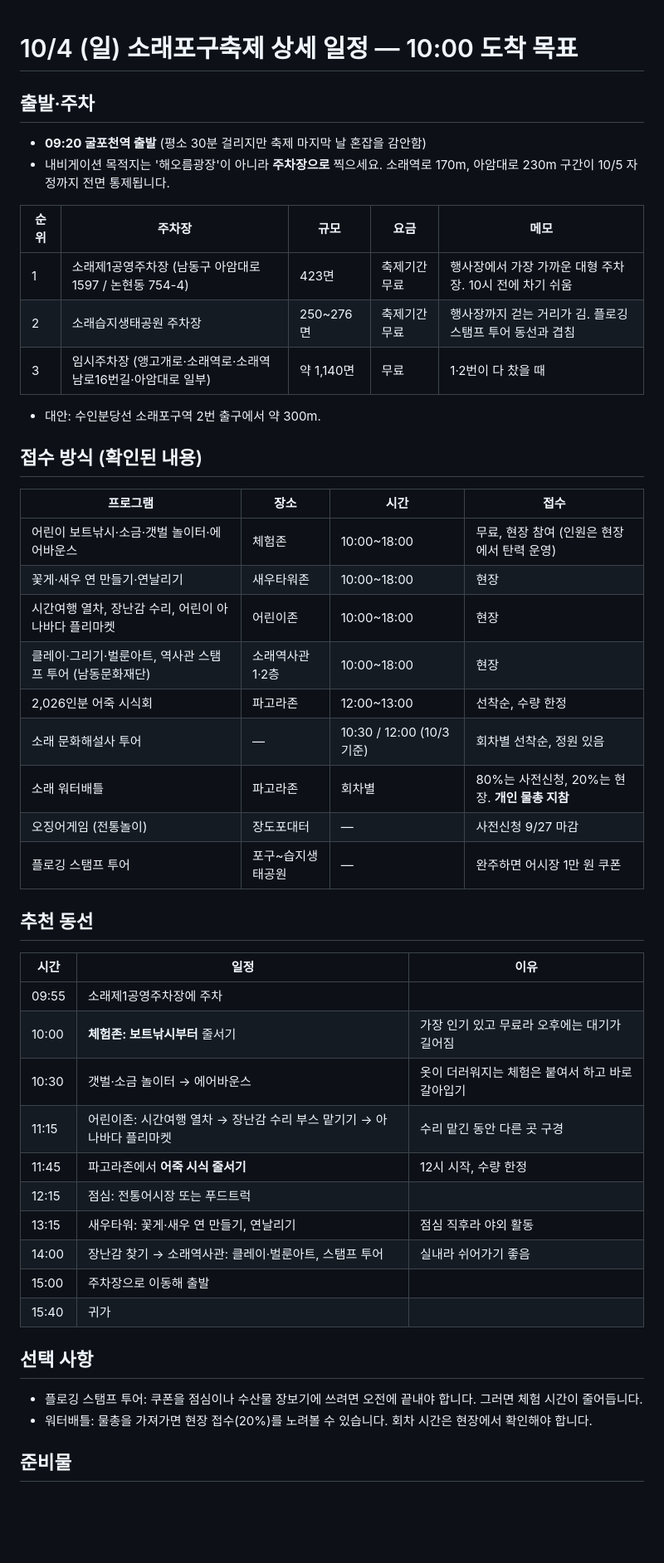
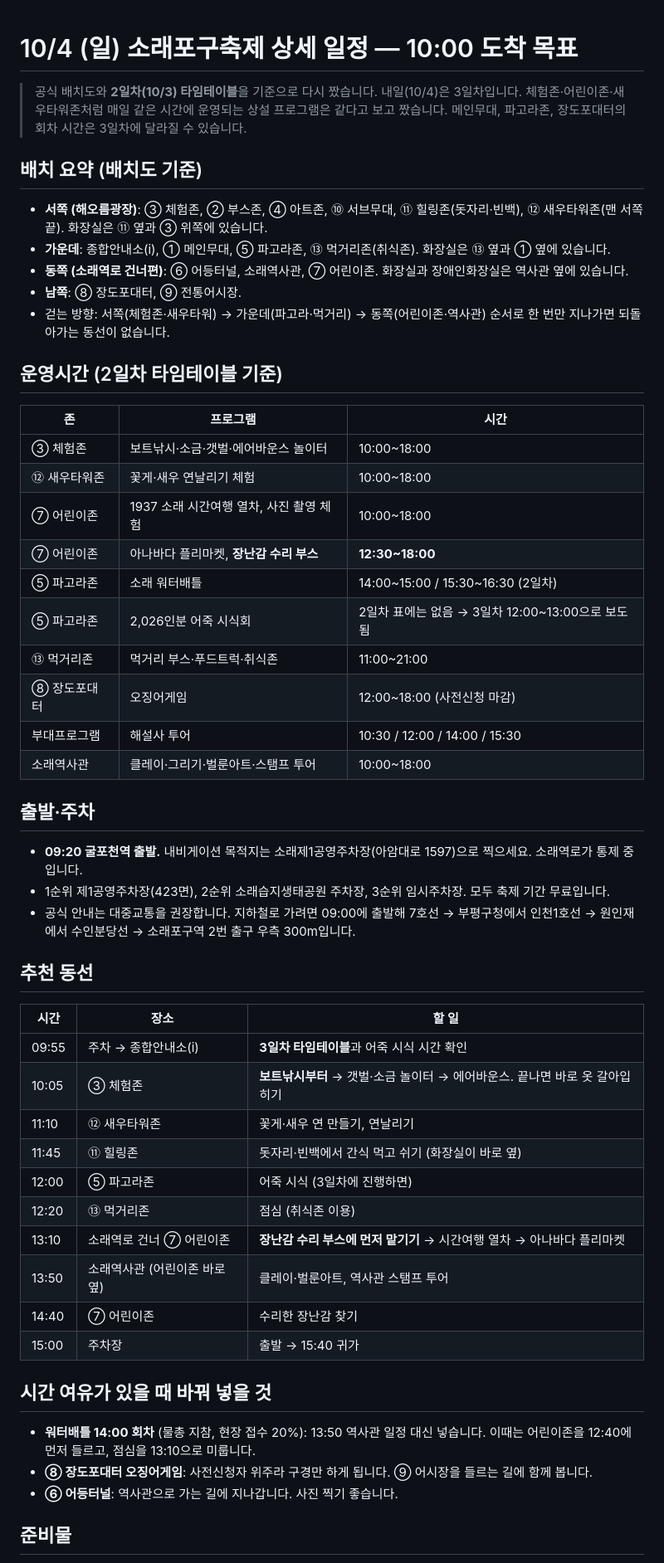
Before and after one commit to tlsgusdlf33/A9, a Markdown page: outings/2026-10-04-sorae.md, the part around one of its changes. Shown at 83% size. Drawn GitHub-style; blank space fills up the shorter version.

Commit message:
Revise Sorae festival plan using official map and day-2 timetable
Co-Authored-By: Claude Opus 5.5 <noreply@anthropic.com>
Claude-Session: https://claude.ai/code/session_01Eds9eFJn2dFHhadQFajQqV

```diff
--- a/outings/2026-10-04-sorae.md
+++ b/outings/2026-10-04-sorae.md
@@ -1,51 +1,58 @@
 # 10/4 (일) 소래포구축제 상세 일정 — 10:00 도착 목표
+
+> 공식 배치도와 **2일차(10/3) 타임테이블**을 기준으로 다시 짰습니다. 내일(10/4)은 3일차입니다.
+> 체험존·어린이존·새우타워존처럼 매일 같은 시간에 운영되는 상설 프로그램은 같다고 보고 짰습니다.
+> 메인무대, 파고라존, 장도포대터의 회차 시간은 3일차에 달라질 수 있습니다.
+
+## 배치 요약 (배치도 기준)
+
+- **서쪽 (해오름광장)**: ③ 체험존, ② 부스존, ④ 아트존, ⑩ 서브무대, ⑪ 힐링존(돗자리·빈백), ⑫ 새우타워존(맨 서쪽 끝). 화장실은 ⑪ 옆과 ③ 위쪽에 있습니다.
+- **가운데**: 종합안내소(i), ① 메인무대, ⑤ 파고라존, ⑬ 먹거리존(취식존). 화장실은 ⑬ 옆과 ① 옆에 있습니다.
+- **동쪽 (소래역로 건너편)**: ⑥ 어등터널, 소래역사관, ⑦ 어린이존. 화장실과 장애인화장실은 역사관 옆에 있습니다.
+- **남쪽**: ⑧ 장도포대터, ⑨ 전통어시장.
+- 걷는 방향: 서쪽(체험존·새우타워) → 가운데(파고라·먹거리) → 동쪽(어린이존·역사관) 순서로 한 번만 지나가면 되돌아가는 동선이 없습니다.
+
+## 운영시간 (2일차 타임테이블 기준)
+
+| 존 | 프로그램 | 시간 |
+|---|---|---|
+| ③ 체험존 | 보트낚시·소금·갯벌·에어바운스 놀이터 | 10:00~18:00 |
+| ⑫ 새우타워존 | 꽃게·새우 연날리기 체험 | 10:00~18:00 |
+| ⑦ 어린이존 | 1937 소래 시간여행 열차, 사진 촬영 체험 | 10:00~18:00 |
+| ⑦ 어린이존 | 아나바다 플리마켓, **장난감 수리 부스** | **12:30~18:00** |
+| ⑤ 파고라존 | 소래 워터배틀 | 14:00~15:00 / 15:30~16:30 (2일차) |
+| ⑤ 파고라존 | 2,026인분 어죽 시식회 | 2일차 표에는 없음 → 3일차 12:00~13:00으로 보도됨 |
+| ⑬ 먹거리존 | 먹거리 부스·푸드트럭·취식존 | 11:00~21:00 |
+| ⑧ 장도포대터 | 오징어게임 | 12:00~18:00 (사전신청 마감) |
+| 부대프로그램 | 해설사 투어 | 10:30 / 12:00 / 14:00 / 15:30 |
+| 소래역사관 | 클레이·그리기·벌룬아트·스탬프 투어 | 10:00~18:00 |
 
 ## 출발·주차
 
-- **09:20 굴포천역 출발** (평소 30분 걸리지만 축제 마지막 날 혼잡을 감안함)
-- 내비게이션 목적지는 '해오름광장'이 아니라 **주차장으로** 찍으세요. 소래역로 170m, 아암대로 230m 구간이 10/5 자정까지 전면 통제됩니다.
-
-| 순위 | 주차장 | 규모 | 요금 | 메모 |
-|---|---|---|---|---|
-| 1 | 소래제1공영주차장 (남동구 아암대로 1597 / 논현동 754-4) | 423면 | 축제기간 무료 | 행사장에서 가장 가까운 대형 주차장. 10시 전에 차기 쉬움 |
-| 2 | 소래습지생태공원 주차장 | 250~276면 | 축제기간 무료 | 행사장까지 걷는 거리가 김. 플로깅 스탬프 투어 동선과 겹침 |
-| 3 | 임시주차장 (앵고개로·소래역로·소래역남로16번길·아암대로 일부) | 약 1,140면 | 무료 | 1·2번이 다 찼을 때 |
-
-- 대안: 수인분당선 소래포구역 2번 출구에서 약 300m.
-
-## 접수 방식 (확인된 내용)
-
-| 프로그램 | 장소 | 시간 | 접수 |
-|---|---|---|---|
-| 어린이 보트낚시·소금·갯벌 놀이터·에어바운스 | 체험존 | 10:00~18:00 | 무료, 현장 참여 (인원은 현장에서 탄력 운영) |
-| 꽃게·새우 연 만들기·연날리기 | 새우타워존 | 10:00~18:00 | 현장 |
-| 시간여행 열차, 장난감 수리, 어린이 아나바다 플리마켓 | 어린이존 | 10:00~18:00 | 현장 |
-| 클레이·그리기·벌룬아트, 역사관 스탬프 투어 (남동문화재단) | 소래역사관 1·2층 | 10:00~18:00 | 현장 |
-| 2,026인분 어죽 시식회 | 파고라존 | 12:00~13:00 | 선착순, 수량 한정 |
-| 소래 문화해설사 투어 | — | 10:30 / 12:00 (10/3 기준) | 회차별 선착순, 정원 있음 |
-| 소래 워터배틀 | 파고라존 | 회차별 | 80%는 사전신청, 20%는 현장. **개인 물총 지참** |
-| 오징어게임 (전통놀이) | 장도포대터 | — | 사전신청 9/27 마감 |
-| 플로깅 스탬프 투어 | 포구~습지생태공원 | — | 완주하면 어시장 1만 원 쿠폰 |
+- **09:20 굴포천역 출발.** 내비게이션 목적지는 소래제1공영주차장(아암대로 1597)으로 찍으세요. 소래역로가 통제 중입니다.
+- 1순위 제1공영주차장(423면), 2순위 소래습지생태공원 주차장, 3순위 임시주차장. 모두 축제 기간 무료입니다.
+- 공식 안내는 대중교통을 권장합니다. 지하철로 가려면 09:00에 출발해 7호선 → 부평구청에서 인천1호선 → 원인재에서 수인분당선 → 소래포구역 2번 출구 우측 300m입니다.
 
 ## 추천 동선
 
-| 시간 | 일정 | 이유 |
+| 시간 | 장소 | 할 일 |
 |---|---|---|
-| 09:55 | 소래제1공영주차장에 주차 | |
-| 10:00 | **체험존: 보트낚시부터** 줄서기 | 가장 인기 있고 무료라 오후에는 대기가 길어짐 |
-| 10:30 | 갯벌·소금 놀이터 → 에어바운스 | 옷이 더러워지는 체험은 붙여서 하고 바로 갈아입기 |
-| 11:15 | 어린이존: 시간여행 열차 → 장난감 수리 부스 맡기기 → 아나바다 플리마켓 | 수리 맡긴 동안 다른 곳 구경 |
-| 11:45 | 파고라존에서 **어죽 시식 줄서기** | 12시 시작, 수량 한정 |
-| 12:15 | 점심: 전통어시장 또는 푸드트럭 | |
-| 13:15 | 새우타워: 꽃게·새우 연 만들기, 연날리기 | 점심 직후라 야외 활동 |
-| 14:00 | 장난감 찾기 → 소래역사관: 클레이·벌룬아트, 스탬프 투어 | 실내라 쉬어가기 좋음 |
-| 15:00 | 주차장으로 이동해 출발 | |
-| 15:40 | 귀가 | |
+| 09:55 | 주차 → 종합안내소(i) | **3일차 타임테이블**과 어죽 시식 시간 확인 |
+| 10:05 | ③ 체험존 | **보트낚시부터** → 갯벌·소금 놀이터 → 에어바운스. 끝나면 바로 옷 갈아입히기 |
+| 11:10 | ⑫ 새우타워존 | 꽃게·새우 연 만들기, 연날리기 |
+| 11:45 | ⑪ 힐링존 | 돗자리·빈백에서 간식 먹고 쉬기 (화장실이 바로 옆) |
+| 12:00 | ⑤ 파고라존 | 어죽 시식 (3일차에 진행하면) |
+| 12:20 | ⑬ 먹거리존 | 점심 (취식존 이용) |
+| 13:10 | 소래역로 건너 ⑦ 어린이존 | **장난감 수리 부스에 먼저 맡기기** → 시간여행 열차 → 아나바다 플리마켓 |
+| 13:50 | 소래역사관 (어린이존 바로 옆) | 클레이·벌룬아트, 역사관 스탬프 투어 |
+| 14:40 | ⑦ 어린이존 | 수리한 장난감 찾기 |
+| 15:00 | 주차장 | 출발 → 15:40 귀가 |
 
-## 선택 사항
+## 시간 여유가 있을 때 바꿔 넣을 것
 
-- 플로깅 스탬프 투어: 쿠폰을 점심이나 수산물 장보기에 쓰려면 오전에 끝내야 합니다. 그러면 체험 시간이 줄어듭니다.
-- 워터배틀: 물총을 가져가면 현장 접수(20%)를 노려볼 수 있습니다. 회차 시간은 현장에서 확인해야 합니다.
+- **워터배틀 14:00 회차** (물총 지참, 현장 접수 20%): 13:50 역사관 일정 대신 넣습니다. 이때는 어린이존을 12:40에 먼저 들르고, 점심을 13:10으로 미룹니다.
+- **⑧ 장도포대터 오징어게임**: 사전신청자 위주라 구경만 하게 됩니다. ⑨ 어시장을 들르는 길에 함께 봅니다.
+- **⑥ 어등터널**: 역사관으로 가는 길에 지나갑니다. 사진 찍기 좋습니다.
 
 ## 준비물
 
```
Also changed, not shown: other parts of outings/2026-10-04-sorae.md (+3 -3 lines).
